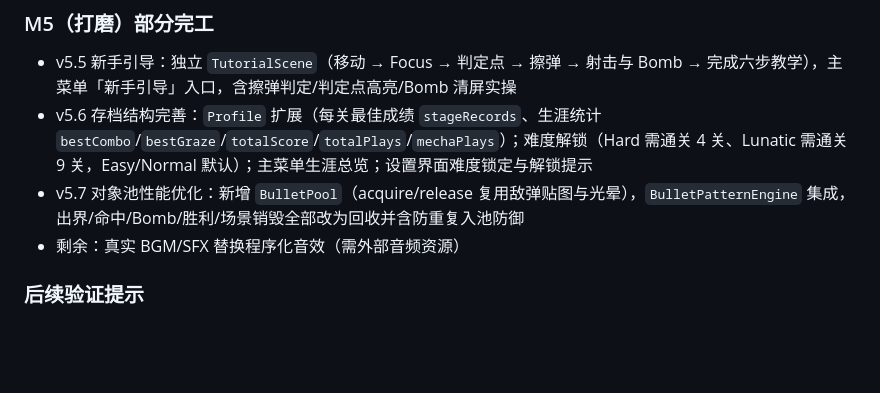
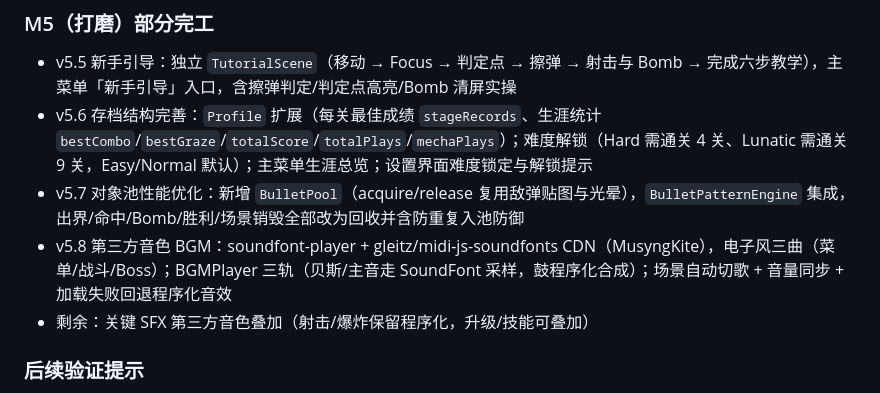
Before and after one commit to WuDuHuange/stg-game, a Markdown page: docs/game-design.md, the part around the change. Drawn GitHub-style; blank space fills up the shorter version.

Commit message:
docs: 同步M5第三方音色BGM实施状态(v5.8)

```diff
--- a/docs/game-design.md
+++ b/docs/game-design.md
@@ -310,7 +310,8 @@ Difficulty { bulletDensity, bulletSpeed, enemyHP, enemyFireRate, scoreMultiplier
 - v5.5 新手引导：独立 `TutorialScene`（移动 → Focus → 判定点 → 擦弹 → 射击与 Bomb → 完成六步教学），主菜单「新手引导」入口，含擦弹判定/判定点高亮/Bomb 清屏实操
 - v5.6 存档结构完善：`Profile` 扩展（每关最佳成绩 `stageRecords`、生涯统计 `bestCombo`/`bestGraze`/`totalScore`/`totalPlays`/`mechaPlays`）；难度解锁（Hard 需通关 4 关、Lunatic 需通关 9 关，Easy/Normal 默认）；主菜单生涯总览；设置界面难度锁定与解锁提示
 - v5.7 对象池性能优化：新增 `BulletPool`（acquire/release 复用敌弹贴图与光晕），`BulletPatternEngine` 集成，出界/命中/Bomb/胜利/场景销毁全部改为回收并含防重复入池防御
-- 剩余：真实 BGM/SFX 替换程序化音效（需外部音频资源）
+- v5.8 第三方音色 BGM：soundfont-player + gleitz/midi-js-soundfonts CDN（MusyngKite），电子风三曲（菜单/战斗/Boss）；BGMPlayer 三轨（贝斯/主音走 SoundFont 采样，鼓程序化合成）；场景自动切歌 + 音量同步 + 加载失败回退程序化音效
+- 剩余：关键 SFX 第三方音色叠加（射击/爆炸保留程序化，升级/技能可叠加）
 
 ### 后续验证提示
 当前机器 `esbuild.exe` 被安全策略拦截（0xC0000409），`vitest`/`vite build` 无法运行，属环境限制；验证已用 `tsc --noEmit`（本次改动文件无新错误）与 `eslint` 0 error 替代。
```
